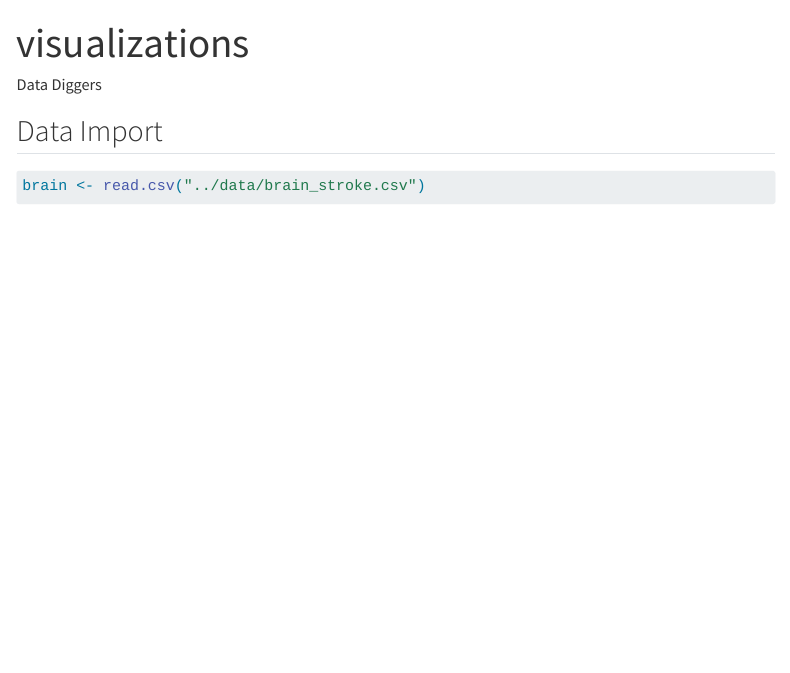
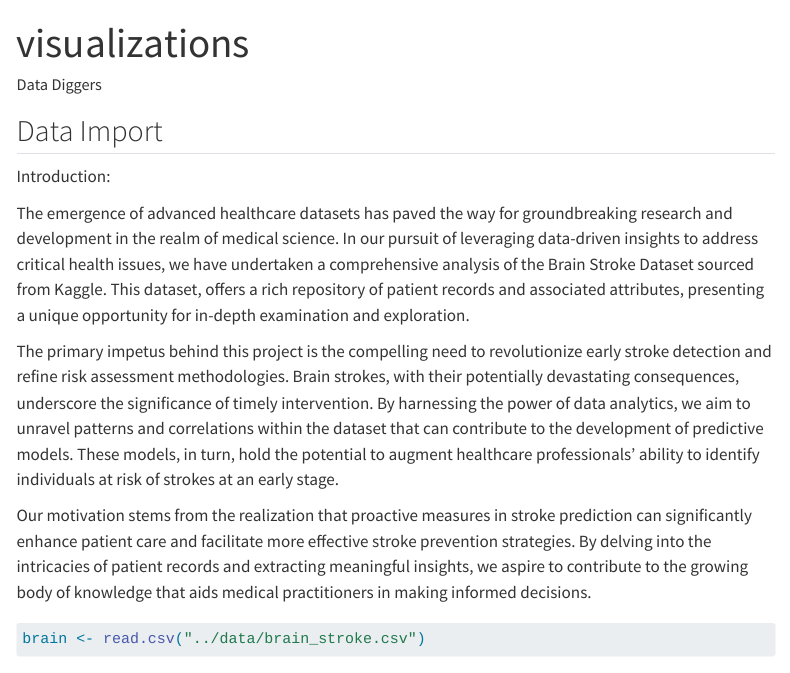
Before and after one commit to INFO-523-Exercises/project-final-Data-Diggers, a Quarto document (_extra/visualizations.qmd): the page in a window 1100 px wide, from its top. Rendered offline with R 4.5, knitr and Pandoc in place of Quarto, with nearby package versions; menus at the side of the page are left out.

Commit message:
Update visualizations.qmd

````diff
--- a/_extra/visualizations.qmd
+++ b/_extra/visualizations.qmd
@@ -6,7 +6,13 @@ editor: visual
 ---
 
 ## Data Import
+Introduction:
 
+The emergence of advanced healthcare datasets has paved the way for groundbreaking research and development in the realm of medical science. In our pursuit of leveraging data-driven insights to address critical health issues, we have undertaken a comprehensive analysis of the Brain Stroke Dataset sourced from Kaggle. This dataset, offers a rich repository of patient records and associated attributes, presenting a unique opportunity for in-depth examination and exploration.
+
+The primary impetus behind this project is the compelling need to revolutionize early stroke detection and refine risk assessment methodologies. Brain strokes, with their potentially devastating consequences, underscore the significance of timely intervention. By harnessing the power of data analytics, we aim to unravel patterns and correlations within the dataset that can contribute to the development of predictive models. These models, in turn, hold the potential to augment healthcare professionals' ability to identify individuals at risk of strokes at an early stage.
+
+Our motivation stems from the realization that proactive measures in stroke prediction can significantly enhance patient care and facilitate more effective stroke prevention strategies. By delving into the intricacies of patient records and extracting meaningful insights, we aspire to contribute to the growing body of knowledge that aids medical practitioners in making informed decisions.
 ```{r}
 brain <- read.csv("../data/brain_stroke.csv")
 ```
````
